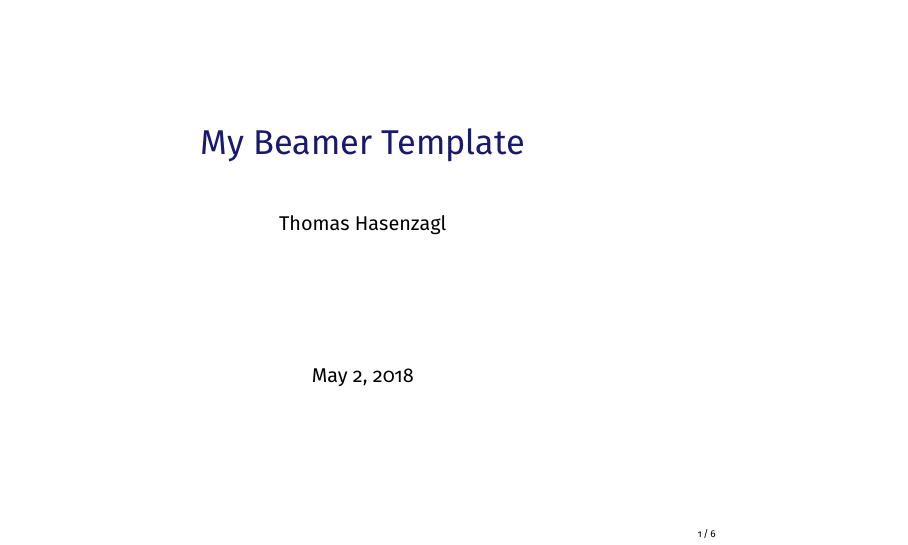
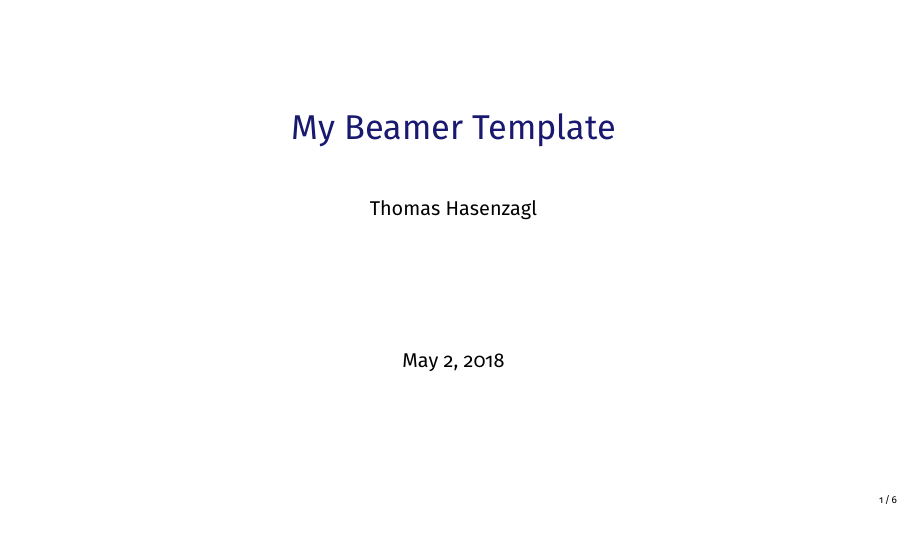
Before and after one commit to thasenzagl/templates, LaTeX slides (beamer/beamer_template.tex): page 1 of 6. Compiled offline with pdfLaTeX.

Commit message:
changed beamer aspect ratio

```diff
--- a/beamer/beamer_template.tex
+++ b/beamer/beamer_template.tex
@@ -1,4 +1,4 @@
-\documentclass[xcolor=svgnames, 10pt]{beamer}
+\documentclass[xcolor=svgnames, 10pt, aspectratio=169]{beamer}
 
 % packages
 \usepackage{graphicx}
@@ -15,7 +15,7 @@
 \usefonttheme[onlymath]{serif}
 
 % Add line below frametitle
-\setbeamertemplate{frametitle}{\color{myblue}\insertframetitle\par\vskip-6pt\noindent\rule{11.7cm}{0.4pt}}
+\setbeamertemplate{frametitle}{\color{myblue}\insertframetitle\par\vskip-6pt\noindent\rule{14.7cm}{0.4pt}}
 
 % Colors
 \colorlet{myblue}{MidnightBlue!60!black}
```
Also changed, not shown: beamer/beamer_template.pdf, 2 other files.
